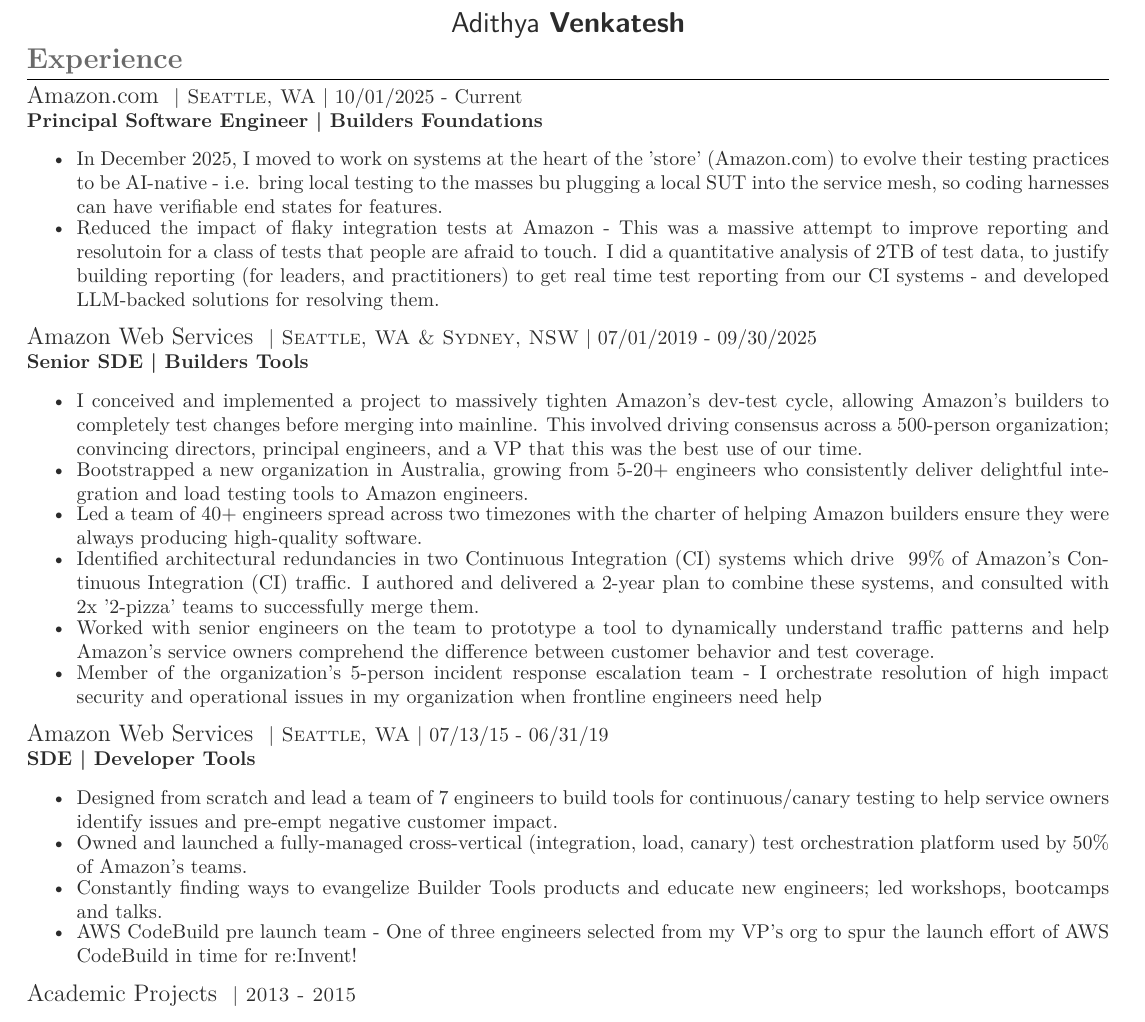
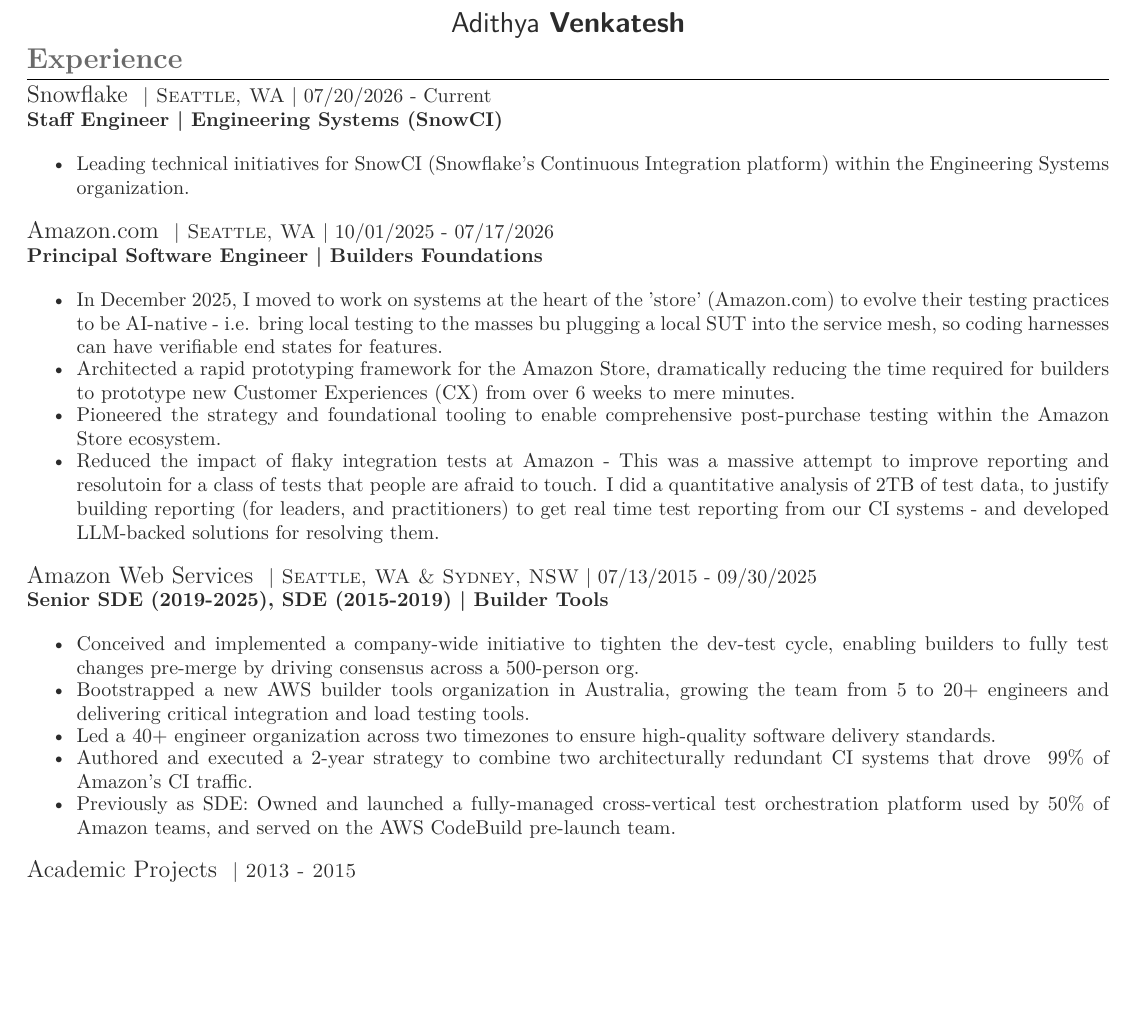
Before and after one commit to bloomark/resume, a LaTeX CV (cv_3.tex): part of the page, cut so that both start at the same text, the shorter picture padded with empty space. Compiled offline with XeLaTeX; a missing font is replaced by an installed copy or a similar font; a LaTeX package or settings file that is missing is left out.

Commit message:
Update resume with Snowflake role and compress AWS experience

```diff
--- a/cv_3.tex
+++ b/cv_3.tex
@@ -65,35 +65,37 @@
 \section{Experience}
 
 %------------------------------------------------
+% SNOWFLAKE
+%------------------------------------------------
+
+{\raggedright\large Snowflake \normalsize\textsc{ | Seattle, WA} | 07/20/2026 - Current\\
+\textbf{Staff Engineer | Engineering Systems (SnowCI)}\\[2pt]}
+\begin{itemize}\itemsep-0.5em
+    \item Leading technical initiatives for SnowCI (Snowflake's Continuous Integration platform) within the Engineering Systems organization.
+\end{itemize}
+
+%------------------------------------------------
 % AMAZON
 %------------------------------------------------
 
-{\raggedright\large Amazon.com \normalsize\textsc{ | Seattle, WA} | 10/01/2025 - Current\\
+{\raggedright\large Amazon.com \normalsize\textsc{ | Seattle, WA} | 10/01/2025 - 07/17/2026\\
 \textbf{Principal Software Engineer | Builders Foundations}\\[2pt]}
 \begin{itemize}\itemsep-0.5em
     \item In December 2025, I moved to work on systems at the heart of the 'store' (Amazon.com) to evolve their testing practices to be AI-native - i.e. bring
     local testing to the masses bu plugging a local SUT into the service mesh, so coding harnesses can have verifiable end states for features.
+    \item Architected a rapid prototyping framework for the Amazon Store, dramatically reducing the time required for builders to prototype new Customer Experiences (CX) from over 6 weeks to mere minutes.
+    \item Pioneered the strategy and foundational tooling to enable comprehensive post-purchase testing within the Amazon Store ecosystem.
     \item Reduced the impact of flaky integration tests at Amazon - This was a massive attempt to improve reporting and resolutoin for a class of tests that people are afraid to touch. I did a quantitative analysis of 2TB of test data, to justify building reporting (for leaders, and practitioners) to get real time test reporting from our CI systems - and developed LLM-backed solutions for resolving them.
 \end{itemize}
 
-{\raggedright\large Amazon Web Services \normalsize\textsc{ | Seattle, WA \& Sydney, NSW} | 07/01/2019 - 09/30/2025\\
-\textbf{Senior SDE | Builders Tools}\\[2pt]}
+{\raggedright\large Amazon Web Services \normalsize\textsc{ | Seattle, WA \& Sydney, NSW} | 07/13/2015 - 09/30/2025\\
+\textbf{Senior SDE (2019-2025), SDE (2015-2019) | Builder Tools}\\[2pt]}
 \begin{itemize}\itemsep-0.5em
-    \item I conceived and implemented a project to massively tighten Amazon's dev-test cycle, allowing Amazon's builders to completely test changes before merging into mainline. This involved driving consensus across a 500-person organization; convincing directors, principal engineers, and a VP that this was the best use of our time.
-    \item Bootstrapped a new organization in Australia, growing from 5-20+ engineers who consistently deliver delightful integration and load testing tools to Amazon engineers.
-    \item Led a team of 40+ engineers spread across two timezones with the charter of helping Amazon builders ensure they were always producing high-quality software.
-    \item Identified architectural redundancies in two Continuous Integration (CI) systems which drive ~99\% of Amazon's Continuous Integration (CI) traffic. I authored and delivered a 2-year plan to combine these systems, and consulted with 2x '2-pizza' teams to successfully merge them.
-    \item Worked with senior engineers on the team to prototype a tool to dynamically understand traffic patterns and help Amazon's service owners comprehend the difference between customer behavior and test coverage.
-    \item Member of the organization's 5-person incident response escalation team - I orchestrate resolution of high impact security and operational issues in my organization when frontline engineers need help
-\end{itemize}
-
-{\raggedright\large Amazon Web Services \normalsize\textsc{ | Seattle, WA} | 07/13/15 - 06/31/19\\
-\textbf{SDE | Developer Tools}\\[2pt]}
-\begin{itemize}\itemsep-0.5em
-    \item Designed from scratch and lead a team of 7 engineers to build tools for continuous/canary testing to help service owners identify issues and pre-empt negative customer impact.
-    \item Owned and launched a fully-managed cross-vertical (integration, load, canary) test orchestration platform used by 50\% of Amazon's teams.
-    \item Constantly finding ways to evangelize Builder Tools products and educate new engineers; led workshops, bootcamps and talks.
-    \item AWS CodeBuild pre launch team - One of three engineers selected from my VP's org to spur the launch effort of AWS CodeBuild in time for re:Invent!
+    \item Conceived and implemented a company-wide initiative to tighten the dev-test cycle, enabling builders to fully test changes pre-merge by driving consensus across a 500-person org.
+    \item Bootstrapped a new AWS builder tools organization in Australia, growing the team from 5 to 20+ engineers and delivering critical integration and load testing tools.
+    \item Led a 40+ engineer organization across two timezones to ensure high-quality software delivery standards.
+    \item Authored and executed a 2-year strategy to combine two architecturally redundant CI systems that drove ~99\% of Amazon's CI traffic.
+    \item Previously as SDE: Owned and launched a fully-managed cross-vertical test orchestration platform used by 50\% of Amazon teams, and served on the AWS CodeBuild pre-launch team.
 \end{itemize}
 
 %------------------------------------------------
```
Also changed, not shown: resume.pdf.
